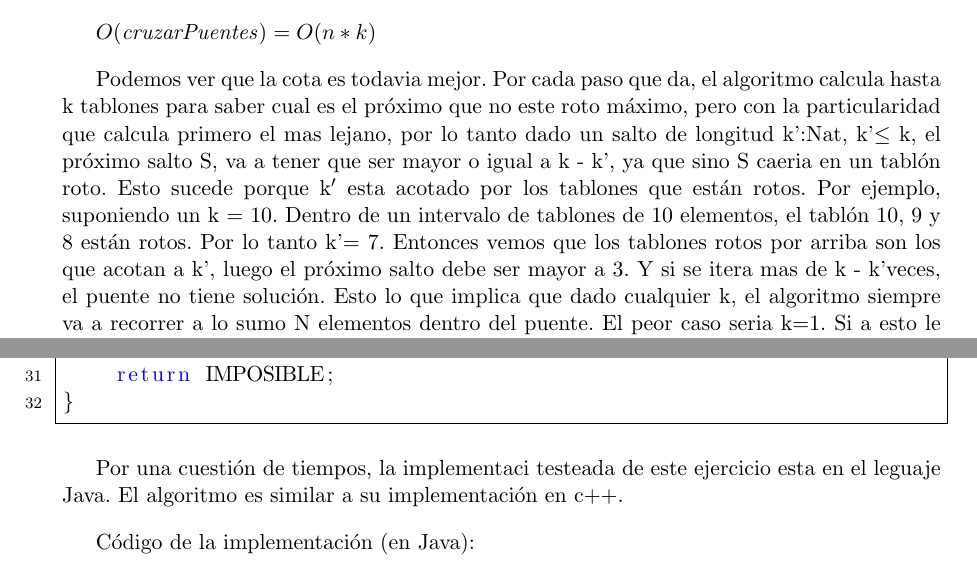
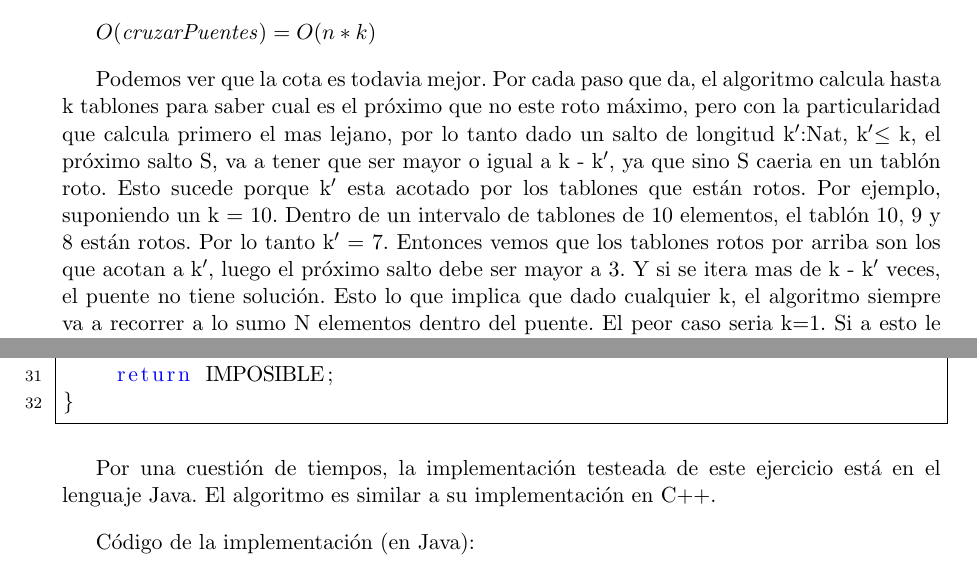
Before and after one commit to fgasperij/algo3-tp1, a LaTeX document (informe/Informe.tex, which reads informe/apendice.tex, informe/ej1.tex): two parts of pages 8 and 31 of 46 before the commit and two parts of pages 8 and 31 of 45 after it, joined at a grey line, cut so that both start at the same text. Compiled offline with pdfLaTeX; a LaTeX package or settings file that is missing is left out.

Commit message:
Ortografía.

```diff
--- a/informe/apendice.tex
+++ b/informe/apendice.tex
@@ -44,7 +44,7 @@ int calcularProximoTablon(int puente[], int cantidadDeTablones, int actual, int
 }
 \end{lstlisting}
 
-Por una cuesti\'on de tiempos, la implementaci\ testeada de este ejercicio esta en el leguaje Java. El algoritmo es similar a su implementaci\'on en c++.
+Por una cuestión de tiempos, la implementación testeada de este ejercicio está en el lenguaje Java. El algoritmo es similar a su implementación en C++.
 
 
 Código de la implementaci\'on (en Java):
--- a/informe/ej1.tex
+++ b/informe/ej1.tex
@@ -190,9 +190,9 @@ $O($\textit{cruzarPuentes}$) = O(n*k)$
 
 \label{an}
 Podemos ver que la cota es todavia mejor.
-Por cada paso que da, el algoritmo calcula hasta k tablones para saber cual es el pr\'oximo que no este roto m\'aximo, pero con la particularidad que calcula primero el mas lejano, por lo tanto dado un salto de longitud k':Nat, k'$\leq$ k, el pr\'oximo salto S, va a tener que ser mayor o igual a k - k', ya que sino S caeria en un tabl\'on roto.
+Por cada paso que da, el algoritmo calcula hasta k tablones para saber cual es el pr\'oximo que no este roto m\'aximo, pero con la particularidad que calcula primero el mas lejano, por lo tanto dado un salto de longitud k$'$:Nat, k$'$$\leq$ k, el pr\'oximo salto S, va a tener que ser mayor o igual a k - k$'$, ya que sino S caeria en un tabl\'on roto.
 Esto sucede porque k$'$ esta acotado por los tablones que est\'an rotos.
-Por ejemplo, suponiendo un k = 10. Dentro de un intervalo de tablones de 10 elementos, el tabl\'on 10, 9 y 8 est\'an rotos. Por lo tanto k' = 7. Entonces vemos que los tablones rotos por arriba son los que acotan a k', luego el pr\'oximo salto debe ser mayor a 3. Y si se itera mas de k - k' veces, el puente no tiene soluci\'on.
+Por ejemplo, suponiendo un k = 10. Dentro de un intervalo de tablones de 10 elementos, el tabl\'on 10, 9 y 8 est\'an rotos. Por lo tanto k$'$ = 7. Entonces vemos que los tablones rotos por arriba son los que acotan a k$'$, luego el pr\'oximo salto debe ser mayor a 3. Y si se itera mas de k - k$'$ veces, el puente no tiene soluci\'on.
 Esto lo que implica que dado cualquier k, el algoritmo siempre va a recorrer a lo sumo N elementos dentro del puente. El peor caso seria k=1.
 Si a esto le agregamos la construcci\'on del array de entrada para el puente es de costo lineal en funci\'on de n, finalmente podemos concluir que todo el algoritmo es de orden $O(n)$.
 
```
Also changed, not shown: informe/apendice.tex (2 more changed lines). Lines whose indentation alone changed are shown as unchanged.
